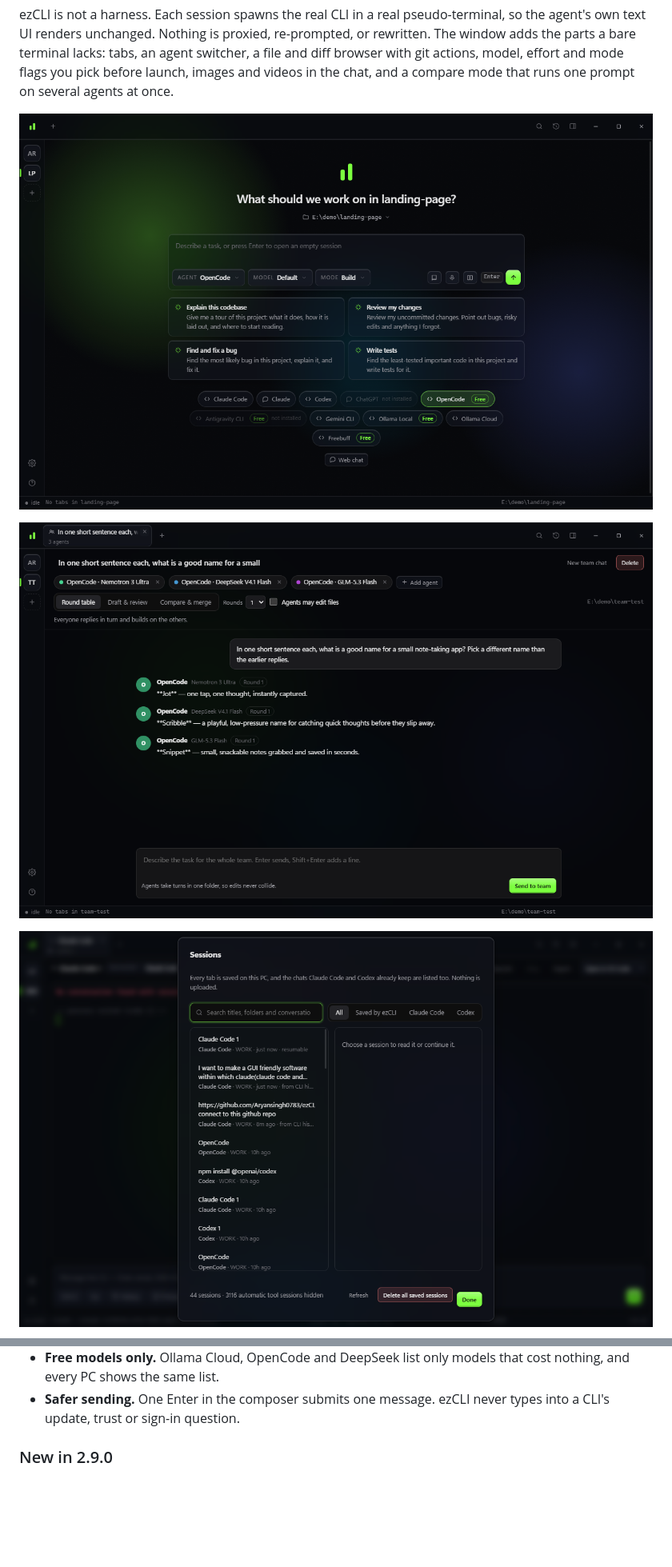
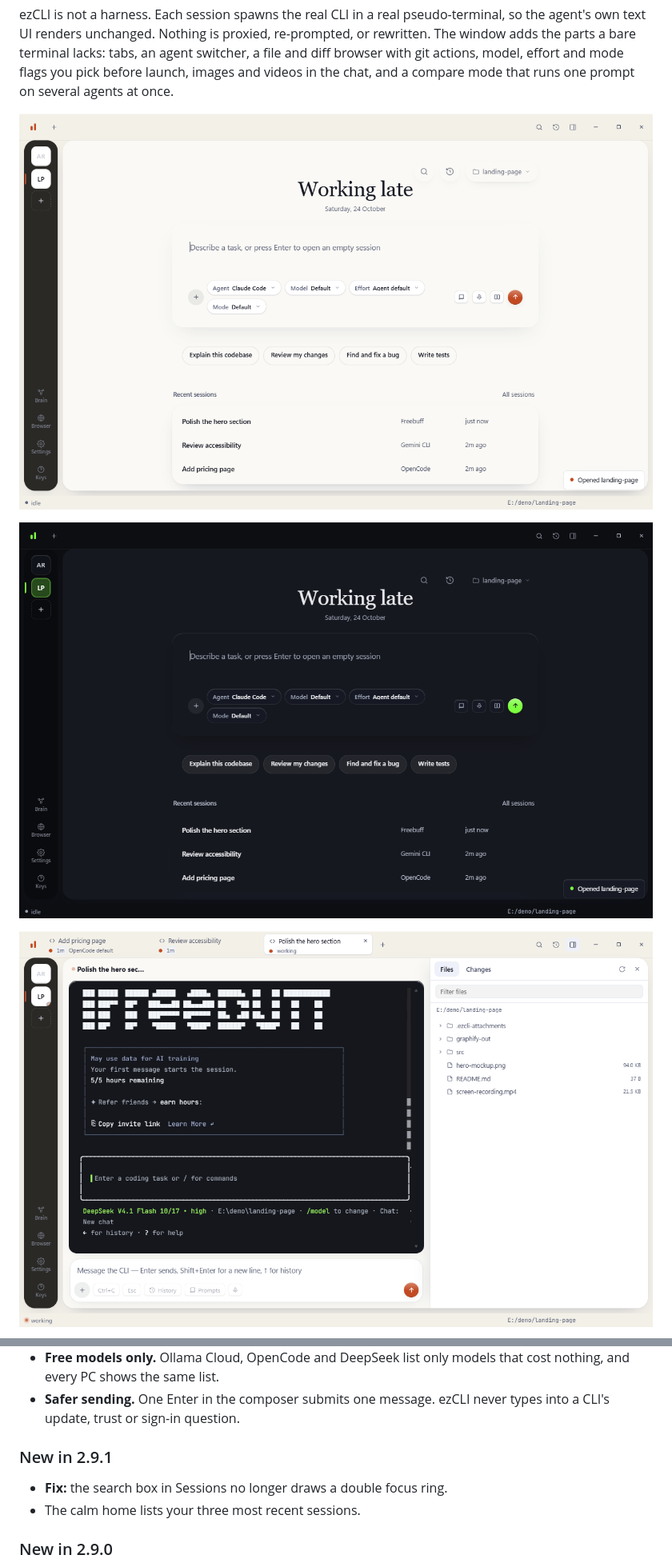
Before and after one commit to Aryansingh0783/ezCLI, a Markdown page: README.md, 2 parts joined by grey strips. Shown at 80% size. GitHub-like rendering; pictures changed too: docs/screenshot-launcher-dark.png (added), docs/screenshot-launcher.png, docs/screenshot-session.png; blank space fills up the shorter version.

Commit message:
v2.9.1: new README screenshots, search focus ring fix, three recent sessions on home
Co-Authored-By: Claude Sonnet 5.5 <noreply@anthropic.com>

```diff
--- a/README.md
+++ b/README.md
@@ -18,5 +18,5 @@ videos in the chat, and a compare mode that runs one prompt on several agents at
 
-![Team chat: three agents working together in one conversation](docs/screenshot-team.png)
+![The same home screen in the dark Midnight theme](docs/screenshot-launcher-dark.png)
 
-![Sessions: everything saved on this PC, with one-click continue](docs/screenshot-sessions.png)
+![A live session with the file explorer docked beside it](docs/screenshot-session.png)
 
@@ -132,6 +132,11 @@ catalog entry.
   nothing, and every PC shows the same list.
 - **Safer sending.** One Enter in the composer submits one message. ezCLI never types
   into a CLI's update, trust or sign-in question.
+
+### New in 2.9.1
+
+- **Fix:** the search box in Sessions no longer draws a double focus ring.
+- The calm home lists your three most recent sessions.
 
 ### New in 2.9.0
 
```
Also changed, not shown: other parts of README.md (+3 -3 lines), docs/screenshot-compare.png, 5 other files.
